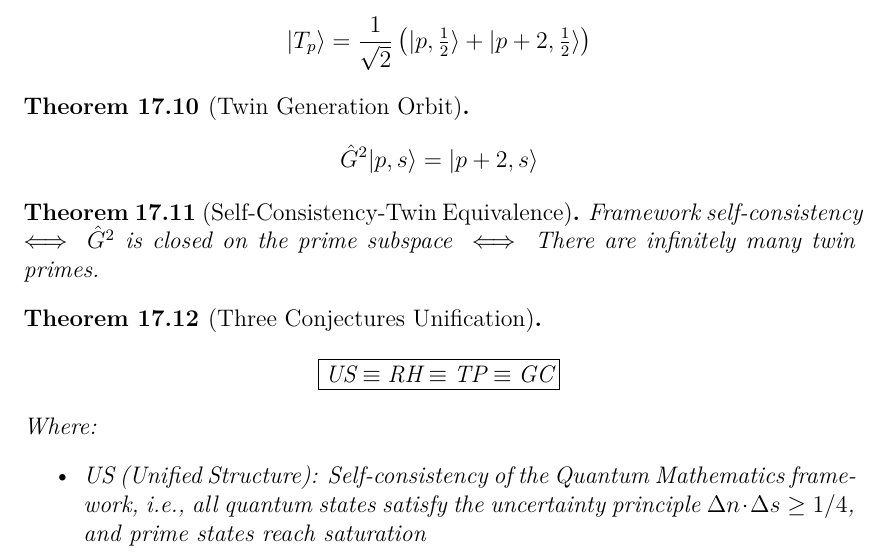
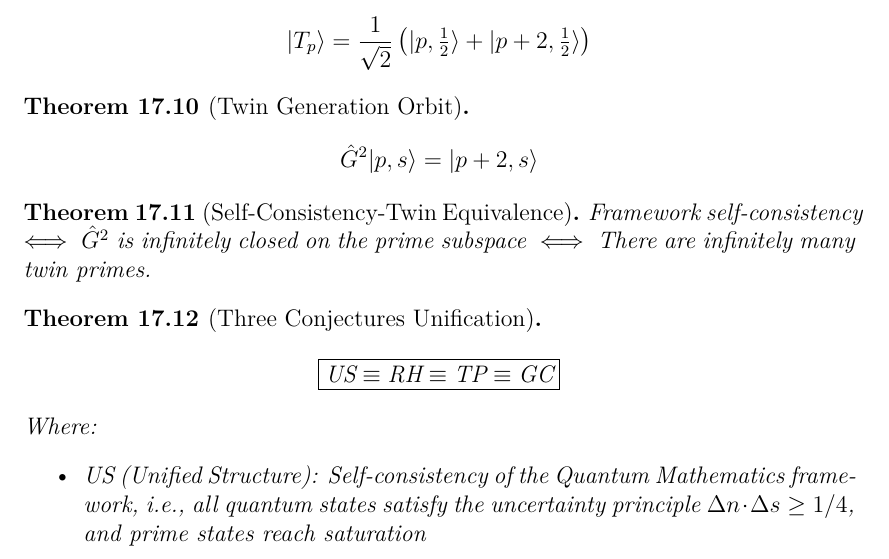
Before and after one commit to dlgolf/Quantum-Math-Paper, a LaTeX paper (main_en.tex): part of page 20 of 22, cut so that both start at the same text. Compiled offline with XeLaTeX.

Commit message:
Update main_en.tex

```diff
--- a/main_en.tex
+++ b/main_en.tex
@@ -1017,7 +1017,7 @@ The Riemann Hypothesis is equivalent to the saturation of the uncertainty princi
 \end{theorem}
 
 \begin{theorem}[Self-Consistency-Twin Equivalence]
-Framework self-consistency \(\iff\) \(\hat{G}^2\) is closed on the prime subspace \(\iff\) There are infinitely many twin primes.
+Framework self-consistency \(\iff\) \(\hat{G}^2\) is infinitely closed on the prime subspace \(\iff\) There are infinitely many twin primes.
 \end{theorem}
 
 \begin{theorem}[Three Conjectures Unification]
```
